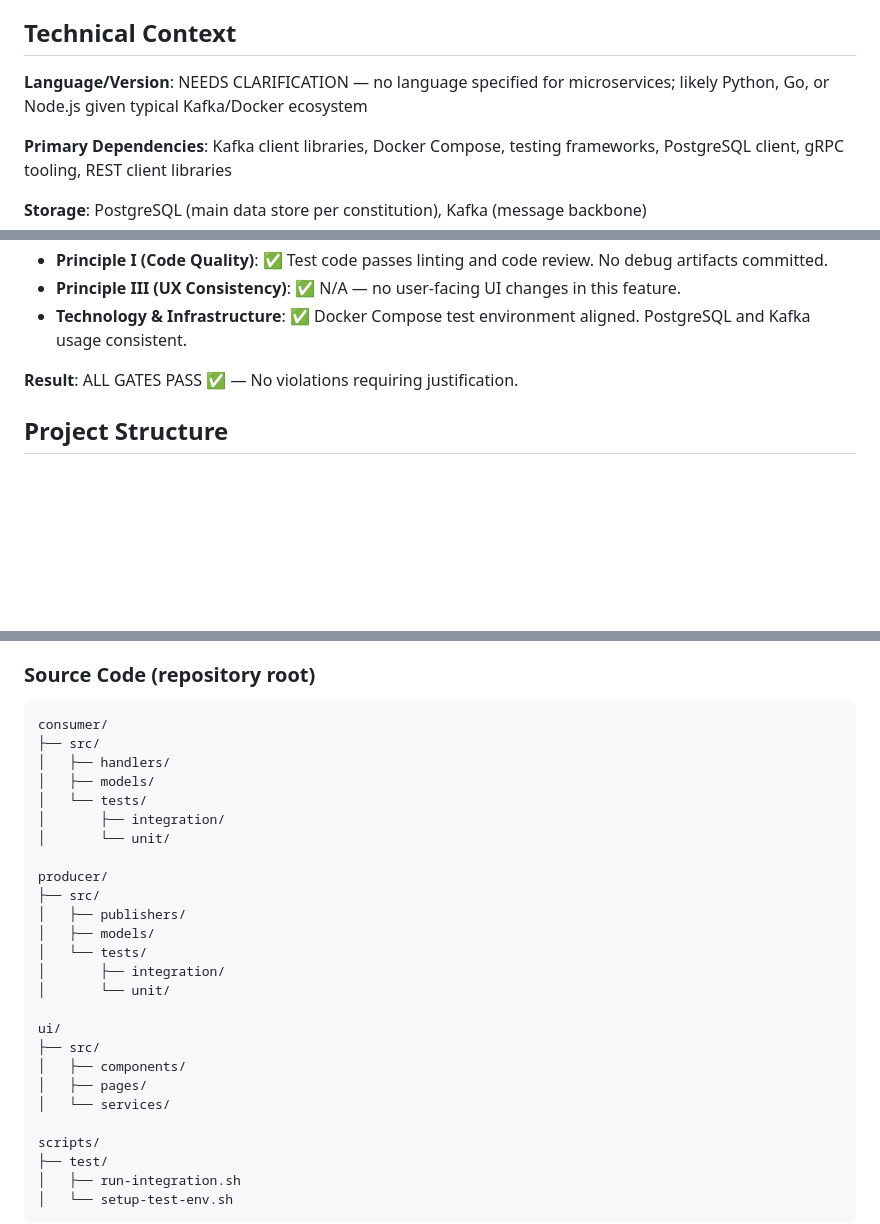
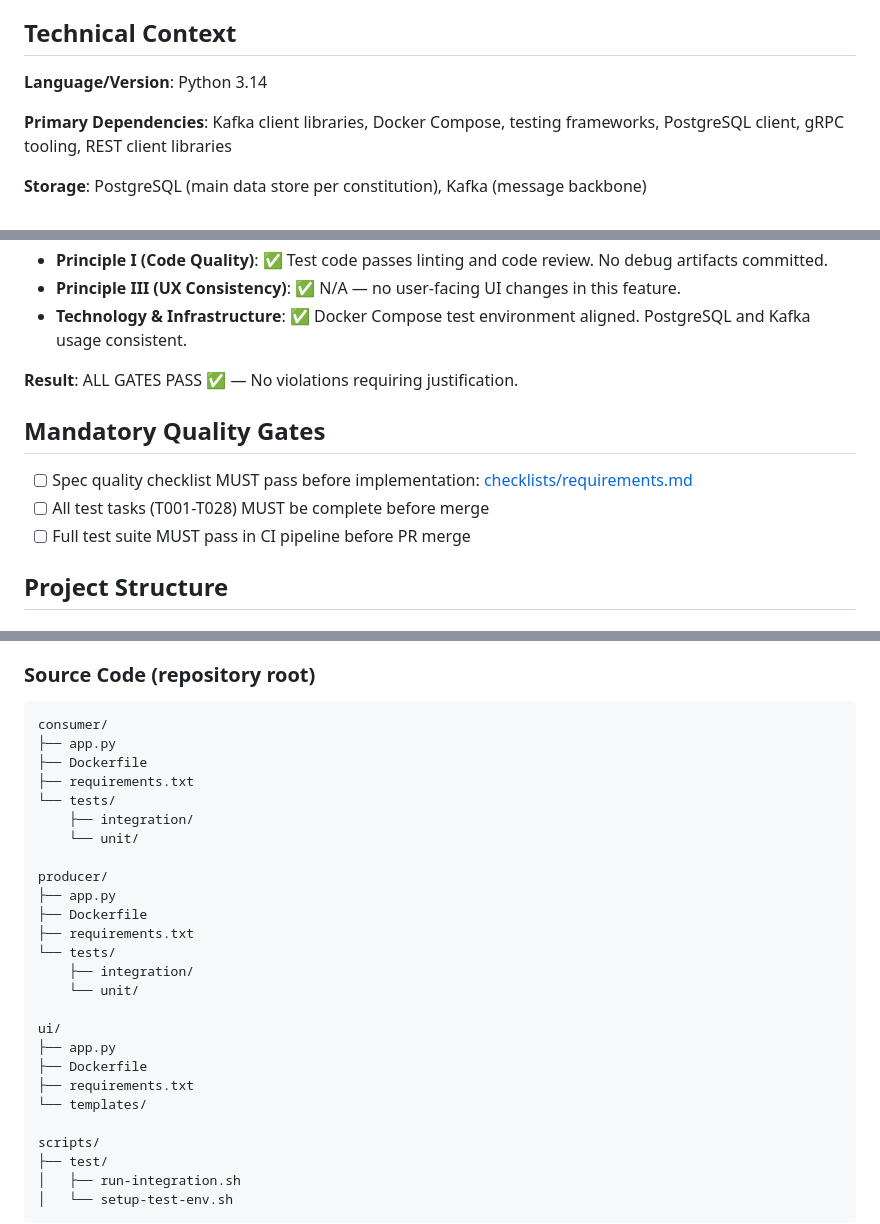
Before and after one commit to matiaspakua/orquestador_workflows, a Markdown page: specs/005-producer-consumer-test/plan.md, 3 parts joined by grey strips. Drawn GitHub-style; blank space fills up the shorter version.

````diff
--- a/specs/005-producer-consumer-test/plan.md
+++ b/specs/005-producer-consumer-test/plan.md
@@ -12,7 +12,7 @@ Integration tests that validate end-to-end message flow from producer through Ka
 
 ## Technical Context
 
-**Language/Version**: NEEDS CLARIFICATION — no language specified for microservices; likely Python, Go, or Node.js given typical Kafka/Docker ecosystem
+**Language/Version**: Python 3.14
 
 **Primary Dependencies**: Kafka client libraries, Docker Compose, testing frameworks, PostgreSQL client, gRPC tooling, REST client libraries
 
@@ -43,6 +43,12 @@ Integration tests that validate end-to-end message flow from producer through Ka
 
 **Result**: ALL GATES PASS ✅ — No violations requiring justification.
 
+## Mandatory Quality Gates
+
+- [ ] Spec quality checklist MUST pass before implementation: [checklists/requirements.md](checklists/requirements.md)
+- [ ] All test tasks (T001-T028) MUST be complete before merge
+- [ ] Full test suite MUST pass in CI pipeline before PR merge
+
 ## Project Structure
 
 ### Documentation (this feature)
@@ -63,26 +69,26 @@ specs/005-producer-consumer-test/
 
 ```text
 consumer/
-├── src/
-│   ├── handlers/
-│   ├── models/
-│   └── tests/
-│       ├── integration/
-│       └── unit/
+├── app.py
+├── Dockerfile
+├── requirements.txt
+└── tests/
+    ├── integration/
+    └── unit/
 
 producer/
-├── src/
-│   ├── publishers/
-│   ├── models/
-│   └── tests/
-│       ├── integration/
-│       └── unit/
+├── app.py
+├── Dockerfile
+├── requirements.txt
+└── tests/
+    ├── integration/
+    └── unit/
 
 ui/
-├── src/
-│   ├── components/
-│   ├── pages/
-│   └── services/
+├── app.py
+├── Dockerfile
+├── requirements.txt
+└── templates/
 
 scripts/
 ├── test/
````
Also changed, not shown: specs/005-producer-consumer-test/spec.md (+1 -1 lines), specs/005-producer-consumer-test/tasks.md (+28 -21 lines).
